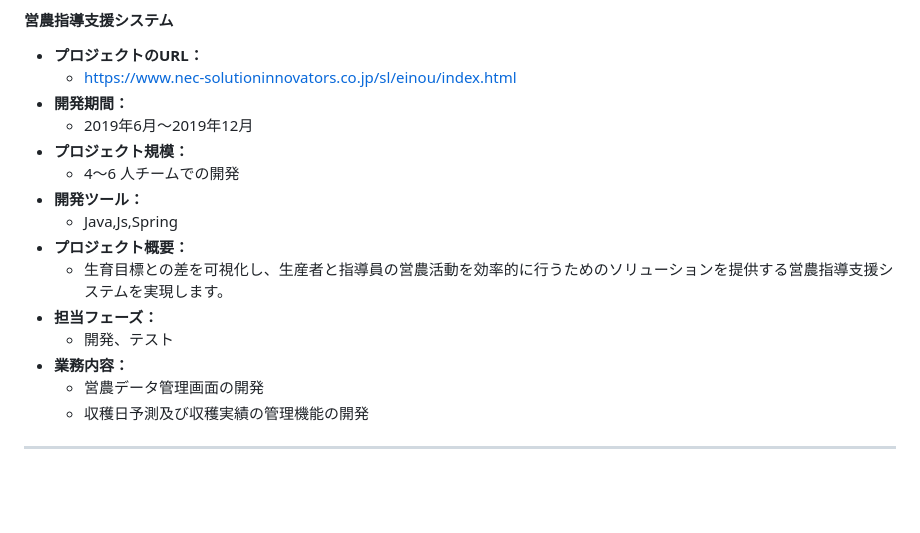
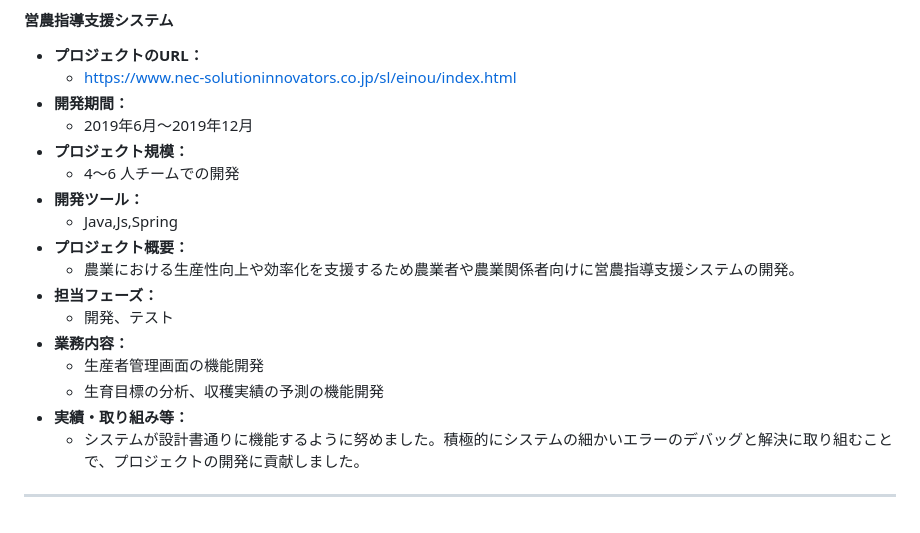
Before and after one commit to djydjy333/djydjy333.github.io, a Markdown page: README.md, the part around one of its changes. Rendered like a GitHub page; blank space fills up the shorter version.

```diff
--- a/README.md
+++ b/README.md
@@ -170,11 +194,13 @@
 - **開発ツール：**
     - Java,Js,Spring
 - **プロジェクト概要：**
-    - 生育目標との差を可視化し、生産者と指導員の営農活動を効率的に行うためのソリューションを提供する営農指導支援システムを実現します。
+    - 農業における生産性向上や効率化を支援するため農業者や農業関係者向けに営農指導支援システムの開発。
 - **担当フェーズ：**
     - 開発、テスト
 - **業務内容：**
-    - 営農データ管理画面の開発
-    - 収穫日予測及び収穫実績の管理機能の開発
+    - 生産者管理画面の機能開発
+    - 生育目標の分析、収穫実績の予測の機能開発
+- **実績・取り組み等：**
+  - システムが設計書通りに機能するように努めました。積極的にシステムの細かいエラーのデバッグと解決に取り組むことで、プロジェクトの開発に貢献しました。
 
 ---
```
Also changed, not shown: other parts of README.md (+57 -33 lines).
